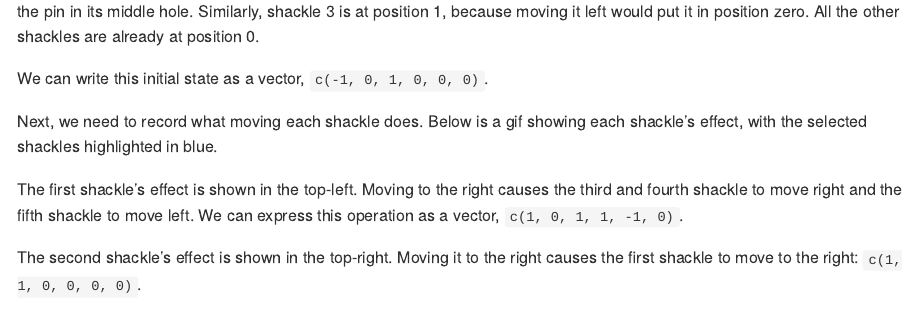
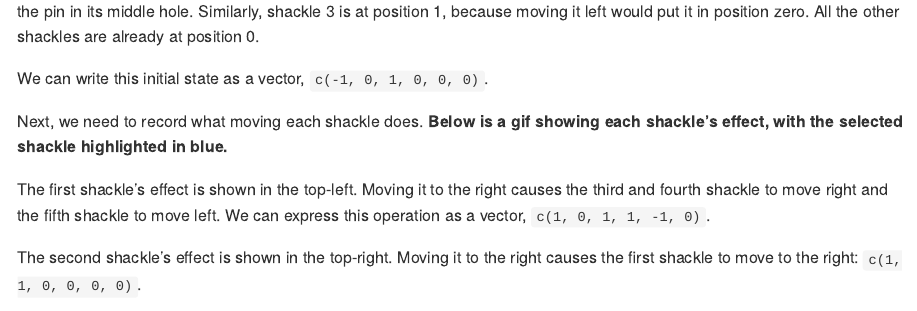
Before and after one commit to szego/gothiclockpicker, an R Markdown document (README.Rmd): the page in a window 1100 px wide, from 840 px down. The pictures show the output file README.md that the author committed with the source, drawn offline in the style of GitHub; badge pictures from the web are left out.

Commit message:
formatting and typos

```diff
--- a/README.Rmd
+++ b/README.Rmd
@@ -51,9 +51,9 @@ The first shackle is at position -1, because moving it to the right once (increa
 
 We can write this initial state as a vector, `c(-1, 0, 1, 0, 0, 0)`.
 
-Next, we need to record what moving each shackle does. Below is a gif showing each shackle's effect, with the selected shackles highlighted in blue.
+Next, we need to record what moving each shackle does. **Below is a gif showing each shackle's effect, with the selected shackle highlighted in blue.**
 
-The first shackle's effect is shown in the top-left. Moving to the right causes the third and fourth shackle to move right and the fifth shackle to move left. We can express this operation as a vector, `c(1, 0, 1, 1, -1, 0)`.
+The first shackle's effect is shown in the top-left. Moving it to the right causes the third and fourth shackle to move right and the fifth shackle to move left. We can express this operation as a vector, `c(1, 0, 1, 1, -1, 0)`.
 
 The second shackle's effect is shown in the top-right. Moving it to the right causes the first shackle to move to the right: `c(1, 1, 0, 0, 0, 0)`.
 
```
Also changed, not shown: README.md.
